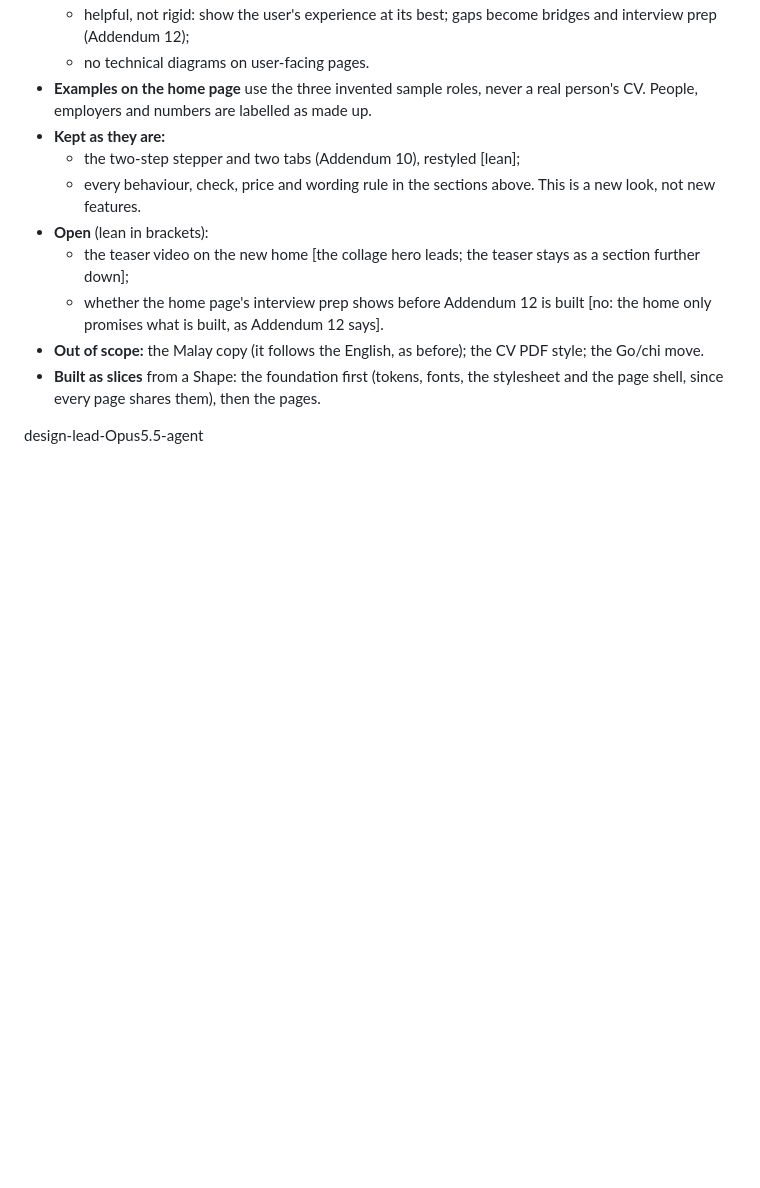
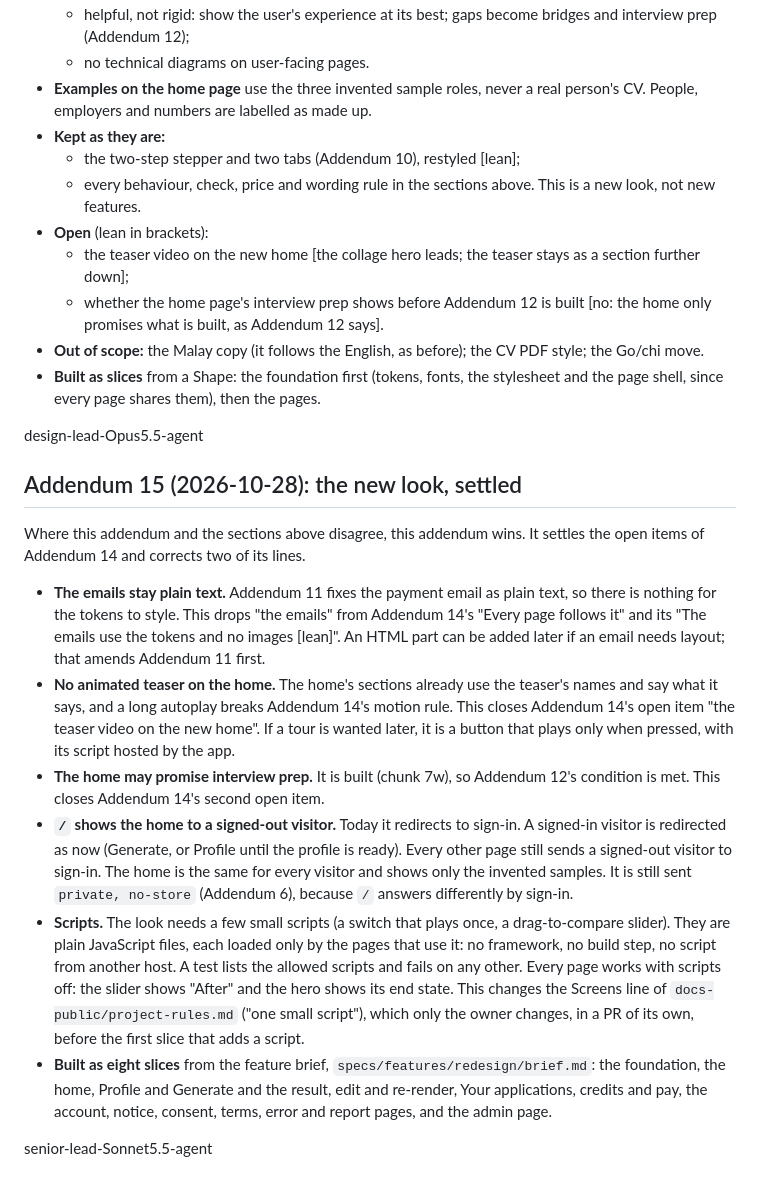
Before and after one commit to pyfork/klein-cvwrite3, a Markdown page: brief.md, the part around the change. GitHub-like rendering; blank space fills up the shorter version.

Commit message:
brief: Addendum 15, the new look settled
Settles the open items of Addendum 14 and corrects two of its lines:
emails stay plain text, no animated teaser on the home, the home may
promise interview prep, `/` shows the home to a signed-out visitor, and
the scripts rule. Docs only.

senior-lead-Sonnet5.5-agent

```diff
--- a/brief.md
+++ b/brief.md
@@ -731,3 +731,15 @@ Where this addendum and the sections above disagree, this addendum wins. It repl
 - **Built as slices** from a Shape: the foundation first (tokens, fonts, the stylesheet and the page shell, since every page shares them), then the pages.
 
 design-lead-Opus5.5-agent
+
+## Addendum 15 (2026-10-28): the new look, settled
+Where this addendum and the sections above disagree, this addendum wins. It settles the open items of Addendum 14 and corrects two of its lines.
+
+- **The emails stay plain text.** Addendum 11 fixes the payment email as plain text, so there is nothing for the tokens to style. This drops "the emails" from Addendum 14's "Every page follows it" and its "The emails use the tokens and no images [lean]". An HTML part can be added later if an email needs layout; that amends Addendum 11 first.
+- **No animated teaser on the home.** The home's sections already use the teaser's names and say what it says, and a long autoplay breaks Addendum 14's motion rule. This closes Addendum 14's open item "the teaser video on the new home". If a tour is wanted later, it is a button that plays only when pressed, with its script hosted by the app.
+- **The home may promise interview prep.** It is built (chunk 7w), so Addendum 12's condition is met. This closes Addendum 14's second open item.
+- **`/` shows the home to a signed-out visitor.** Today it redirects to sign-in. A signed-in visitor is redirected as now (Generate, or Profile until the profile is ready). Every other page still sends a signed-out visitor to sign-in. The home is the same for every visitor and shows only the invented samples. It is still sent `private, no-store` (Addendum 6), because `/` answers differently by sign-in.
+- **Scripts.** The look needs a few small scripts (a switch that plays once, a drag-to-compare slider). They are plain JavaScript files, each loaded only by the pages that use it: no framework, no build step, no script from another host. A test lists the allowed scripts and fails on any other. Every page works with scripts off: the slider shows "After" and the hero shows its end state. This changes the Screens line of `docs-public/project-rules.md` ("one small script"), which only the owner changes, in a PR of its own, before the first slice that adds a script.
+- **Built as eight slices** from the feature brief, `specs/features/redesign/brief.md`: the foundation, the home, Profile and Generate and the result, edit and re-render, Your applications, credits and pay, the account, notice, consent, terms, error and report pages, and the admin page.
+
+senior-lead-Sonnet5.5-agent
```
